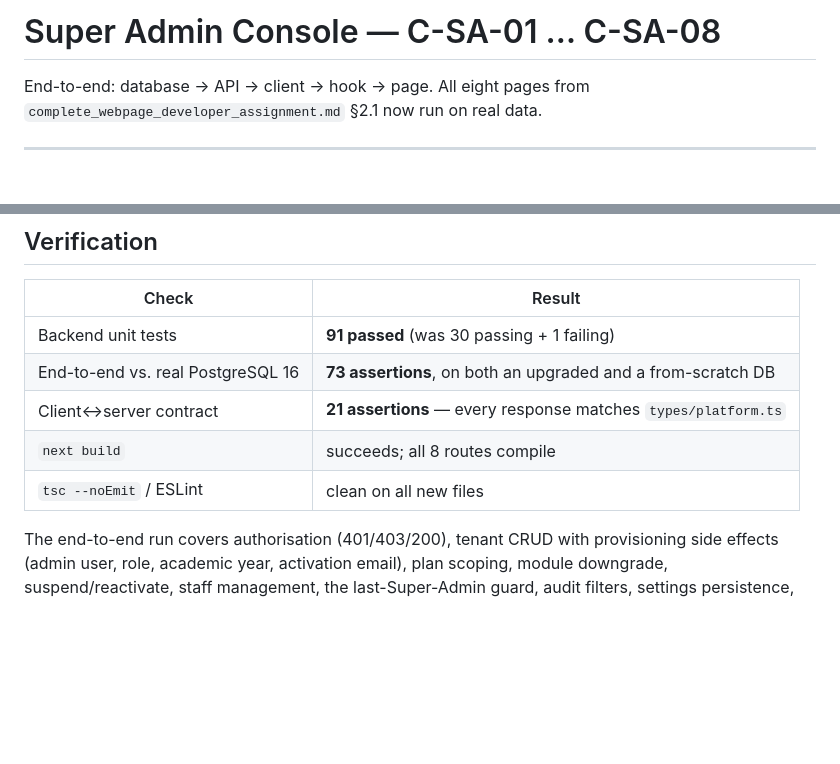
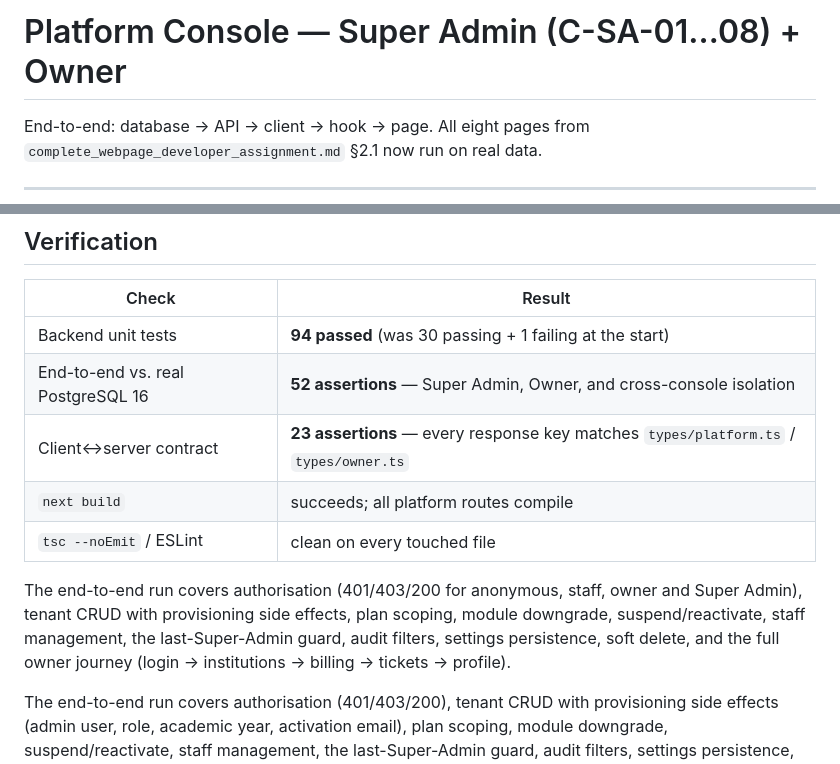
Before and after one commit to Subhajitde5000/ERP_system, a Markdown page: doc/SUPER-ADMIN-CONSOLE.md, 2 parts joined by grey strips. Drawn GitHub-style; blank space fills up the shorter version.

```diff
--- a/doc/SUPER-ADMIN-CONSOLE.md
+++ b/doc/SUPER-ADMIN-CONSOLE.md
@@ -1,4 +1,4 @@
-# Super Admin Console — C-SA-01 … C-SA-08
+# Platform Console — Super Admin (C-SA-01…08) + Owner
 
 End-to-end: database → API → client → hook → page. All eight pages from
 `complete_webpage_developer_assignment.md` §2.1 now run on real data.
@@ -147,11 +197,17 @@ Suspense boundary (`next build` prerender error).
 
 | Check | Result |
 |---|---|
-| Backend unit tests | **91 passed** (was 30 passing + 1 failing) |
-| End-to-end vs. real PostgreSQL 16 | **73 assertions**, on both an upgraded and a from-scratch DB |
-| Client↔server contract | **21 assertions** — every response matches `types/platform.ts` |
-| `next build` | succeeds; all 8 routes compile |
-| `tsc --noEmit` / ESLint | clean on all new files |
+| Backend unit tests | **94 passed** (was 30 passing + 1 failing at the start) |
+| End-to-end vs. real PostgreSQL 16 | **52 assertions** — Super Admin, Owner, and cross-console isolation |
+| Client↔server contract | **23 assertions** — every response key matches `types/platform.ts` / `types/owner.ts` |
+| `next build` | succeeds; all platform routes compile |
+| `tsc --noEmit` / ESLint | clean on every touched file |
+
+The end-to-end run covers authorisation (401/403/200 for anonymous, staff,
+owner and Super Admin), tenant CRUD with provisioning side effects, plan
+scoping, module downgrade, suspend/reactivate, staff management, the
+last-Super-Admin guard, audit filters, settings persistence, soft delete, and
+the full owner journey (login → institutions → billing → tickets → profile).
 
 The end-to-end run covers authorisation (401/403/200), tenant CRUD with
 provisioning side effects (admin user, role, academic year, activation
```
Also changed, not shown: other parts of doc/SUPER-ADMIN-CONSOLE.md (+50 -0 lines).
